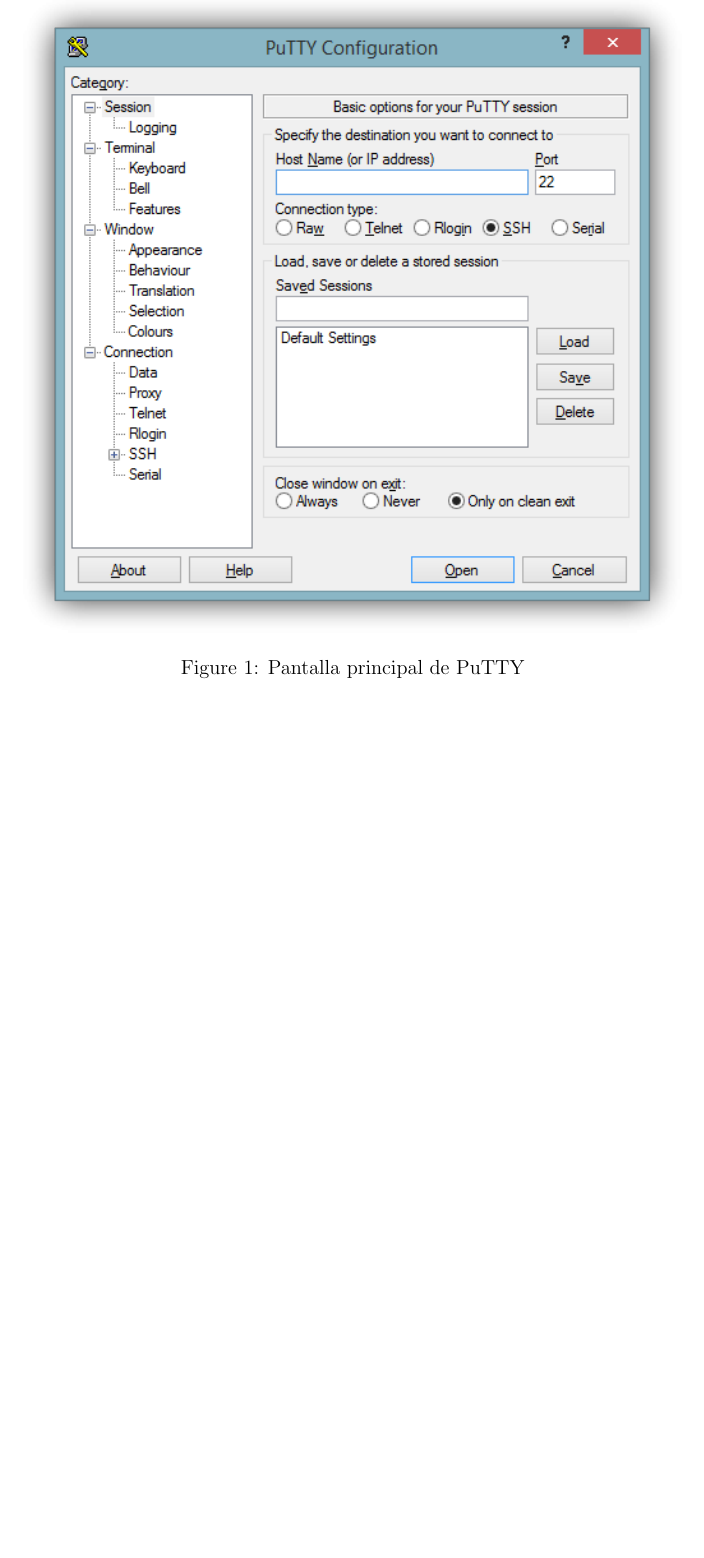
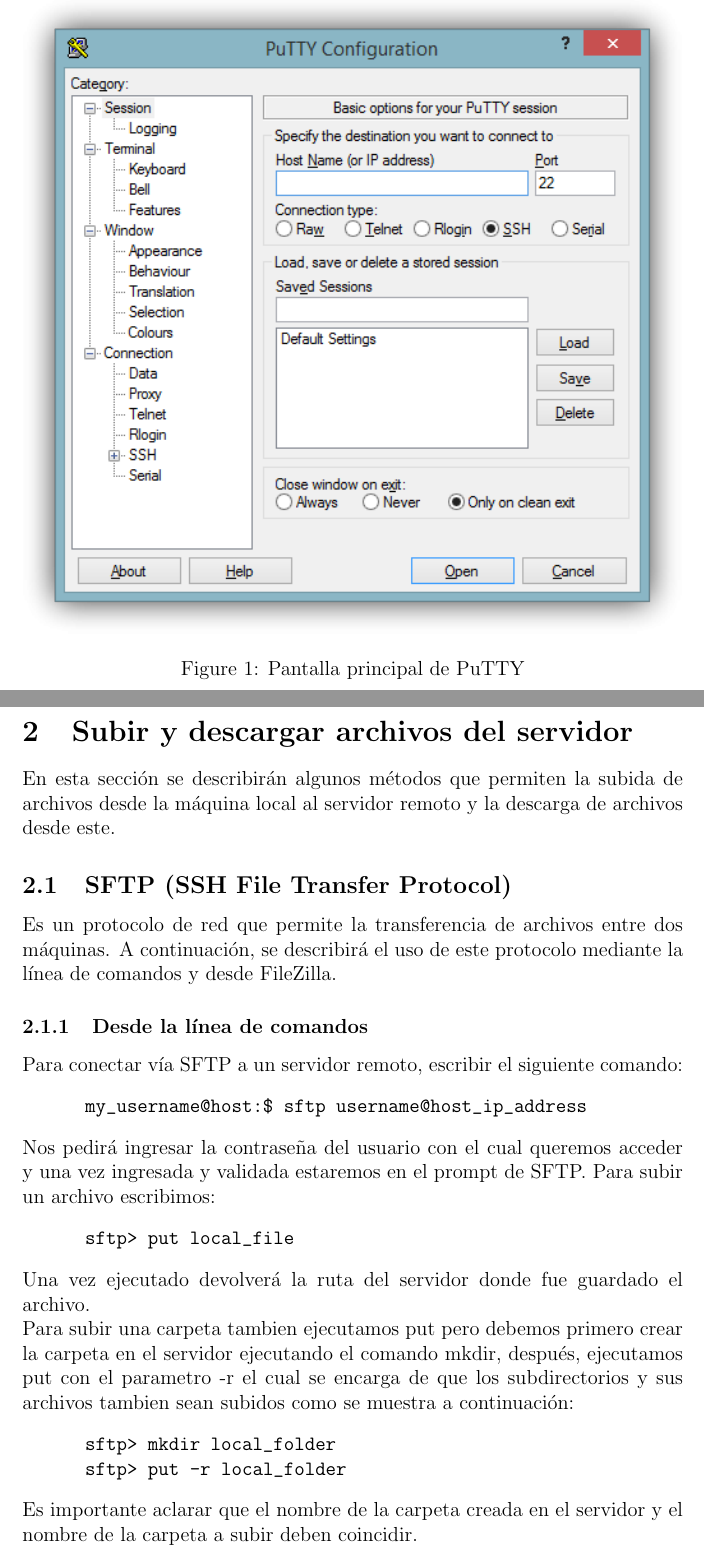
Before and after one commit to AR4Z/admon-server, a LaTeX document (templatetop.tex): part of page 3 of 3 before the commit and two parts of pages 3 and 4 of 4 after it, the two joined at a grey line, cut so that both start at the same text, the shorter picture padded with empty space. Compiled offline with pdfLaTeX.

Commit message:
upload files and folders with SFTP

```diff
--- a/templatetop.tex
+++ b/templatetop.tex
@@ -43,4 +43,27 @@
     \caption{Pantalla principal de PuTTY}
     \label{putty1}
 \end{figure}
+\section{Subir y descargar archivos del servidor}
+En esta secci\'on se describir\'an algunos m\'etodos que permiten la subida de archivos desde
+la m\'aquina local al servidor remoto y la descarga de archivos desde este.
+\subsection{SFTP (SSH File Transfer Protocol)}
+Es un protocolo de red que permite la transferencia de archivos entre dos m\'aquinas. A continuaci\'on, se describir\'a el uso de este protocolo mediante la l\'inea de comandos y desde FileZilla.
+\subsubsection{Desde la l\'inea de comandos}
+Para conectar v\'ia SFTP a un servidor remoto, escribir el siguiente comando:
+\begin{verbatim}
+      my_username@host:$ sftp username@host_ip_address
+\end{verbatim}
+Nos pedir\'a ingresar la contrase\~na del usuario con el cual queremos acceder y
+una vez ingresada y validada estaremos en el prompt de SFTP.
+Para subir un archivo escribimos:
+\begin{verbatim}
+      sftp> put local_file
+\end{verbatim}
+Una vez ejecutado devolver\'a la ruta del servidor donde fue guardado el archivo.\\
+Para subir una carpeta tambien ejecutamos put pero debemos primero crear la carpeta en el servidor ejecutando el comando mkdir, despu\'es, ejecutamos put con el parametro -r el cual se encarga de que los subdirectorios y sus archivos tambien sean subidos como se muestra a continuaci\'on:
+\begin{verbatim}
+      sftp> mkdir local_folder
+      sftp> put -r local_folder
+\end{verbatim}
+Es importante aclarar que el nombre de la carpeta creada en el servidor y el nombre de la carpeta a subir deben coincidir.
 \end{document}
```
Also changed, not shown: templatetop.pdf, 5 other files.
